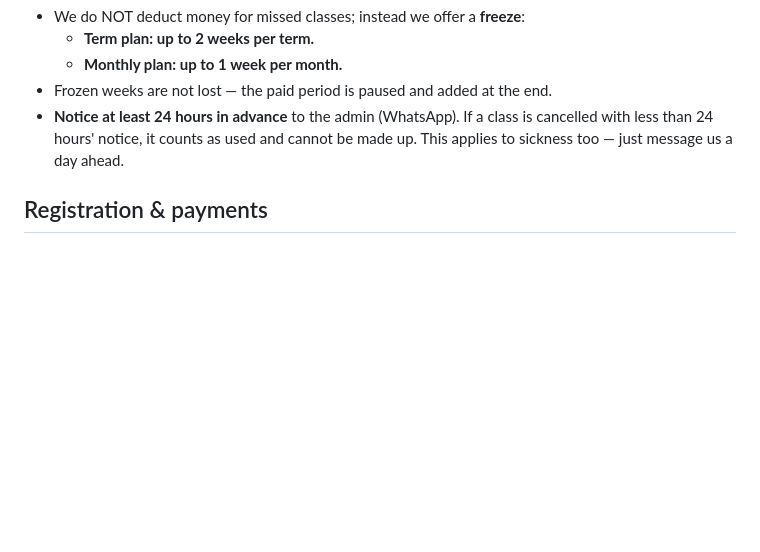
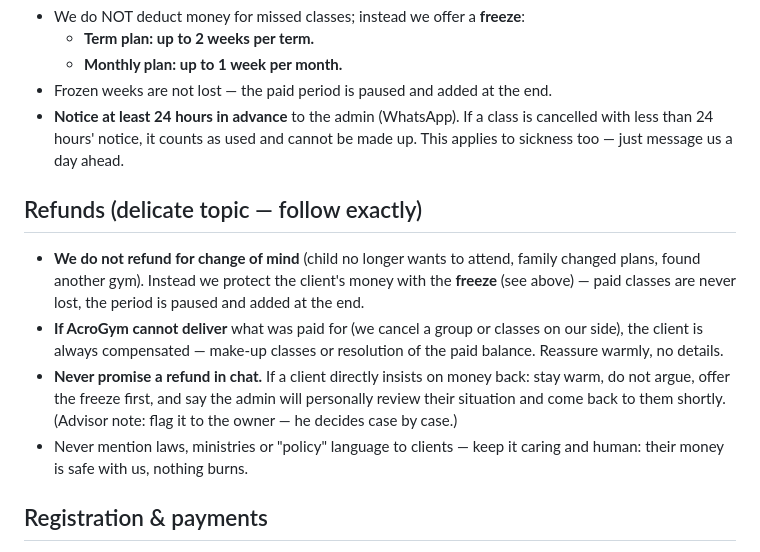
Before and after one commit to rekilll-stack/AcroGym-Agents, a Markdown page: agents/answer-bot/knowledge.md, the part around the change. Rendered like a GitHub page; blank space fills up the shorter version.

Commit message:
feat(answer-bot): refund policy in KB — freeze first, no promises in chat, escalate to owner
Co-Authored-By: Claude Fable 5 <noreply@anthropic.com>
Claude-Session: https://claude.ai/code/session_018JV8wqCaTZ1b2x6di4P5Lh

```diff
--- a/agents/answer-bot/knowledge.md
+++ b/agents/answer-bot/knowledge.md
@@ -71,6 +71,22 @@ through holidays, mall-based):
   is cancelled with less than 24 hours' notice, it counts as used and cannot
   be made up. This applies to sickness too — just message us a day ahead.
 
+## Refunds (delicate topic — follow exactly)
+
+- **We do not refund for change of mind** (child no longer wants to attend,
+  family changed plans, found another gym). Instead we protect the client's
+  money with the **freeze** (see above) — paid classes are never lost, the
+  period is paused and added at the end.
+- **If AcroGym cannot deliver** what was paid for (we cancel a group or
+  classes on our side), the client is always compensated — make-up classes
+  or resolution of the paid balance. Reassure warmly, no details.
+- **Never promise a refund in chat.** If a client directly insists on money
+  back: stay warm, do not argue, offer the freeze first, and say the admin
+  will personally review their situation and come back to them shortly.
+  (Advisor note: flag it to the owner — he decides case by case.)
+- Never mention laws, ministries or "policy" language to clients — keep it
+  caring and human: their money is safe with us, nothing burns.
+
 ## Registration & payments
 
 - **Registration via acrogym.org/register is mandatory before the first
```
